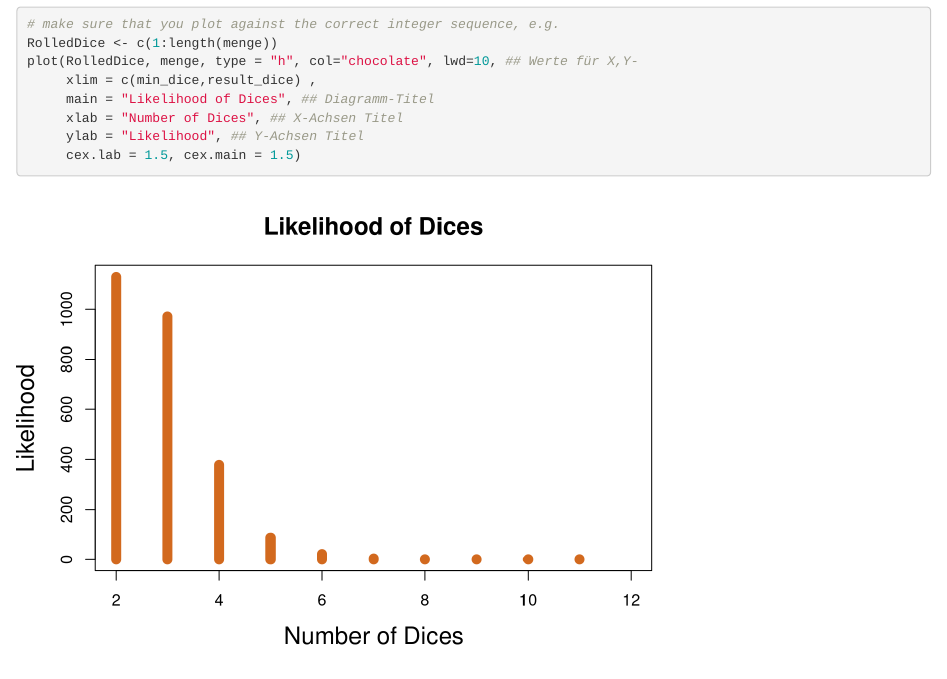
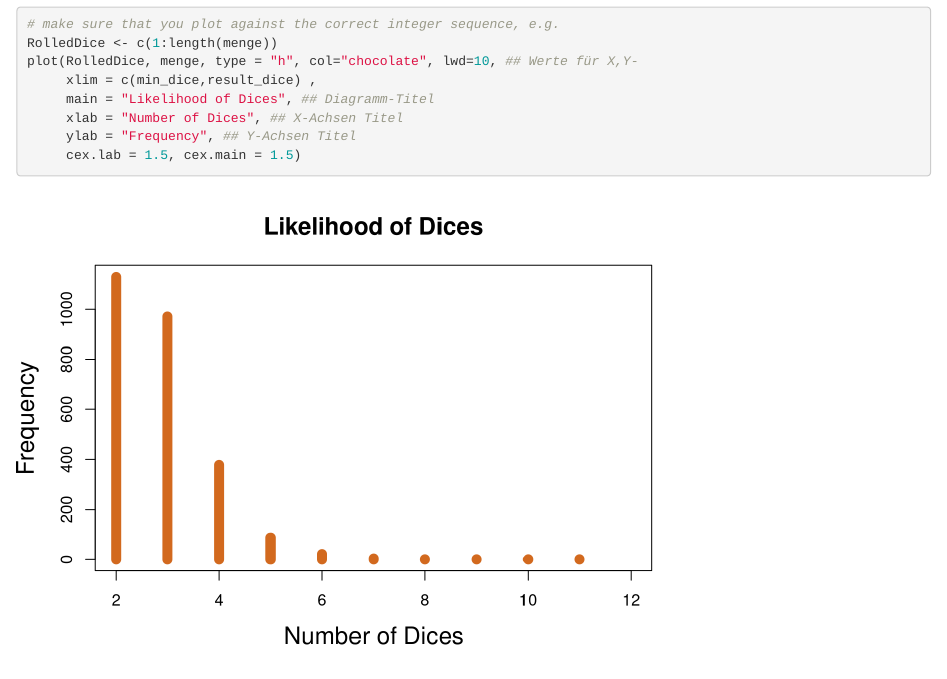
Before and after one commit to geveh/MGEW23_WS2018_19, an R Markdown document (Likelihood Dices.Rmd): the page in a window 1100 px wide, from 710 px down. Rendered offline with R 4.5, knitr and Pandoc, with nearby package versions; code that draws random numbers runs with fixed seeds of ours.

Commit message:
Thanks for the tips Lisa!

````diff
--- a/Likelihood Dices.Rmd
+++ b/Likelihood Dices.Rmd
@@ -38,7 +38,7 @@ plot(RolledDice, menge, type = "h", col="chocolate", lwd=10, ## Werte für X,Y-
      xlim = c(min_dice,result_dice) ,
      main = "Likelihood of Dices", ## Diagramm-Titel
      xlab = "Number of Dices", ## X-Achsen Titel
-     ylab = "Likelihood", ## Y-Achsen Titel
+     ylab = "Frequency", ## Y-Achsen Titel
      cex.lab = 1.5, cex.main = 1.5)
 
 ```
````
